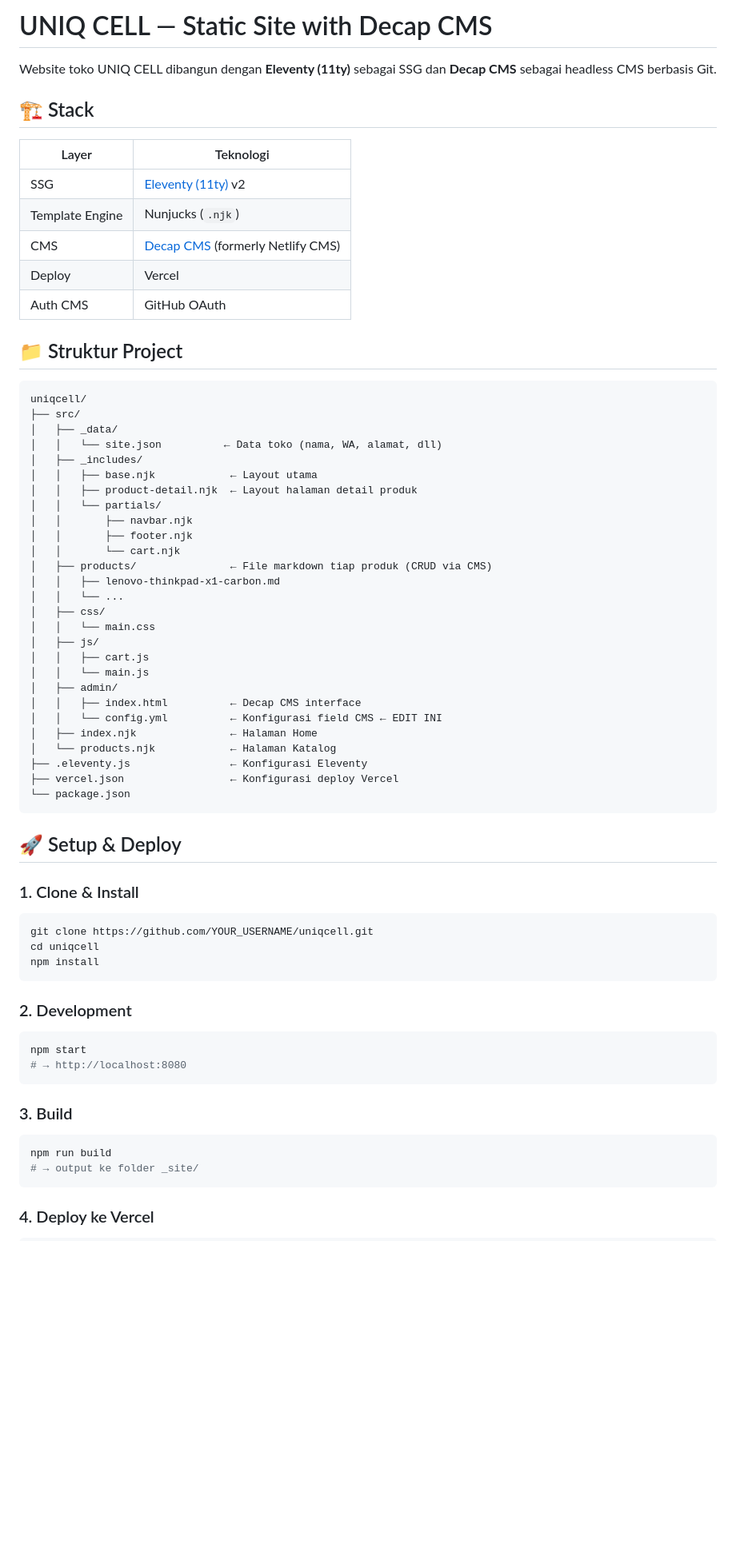
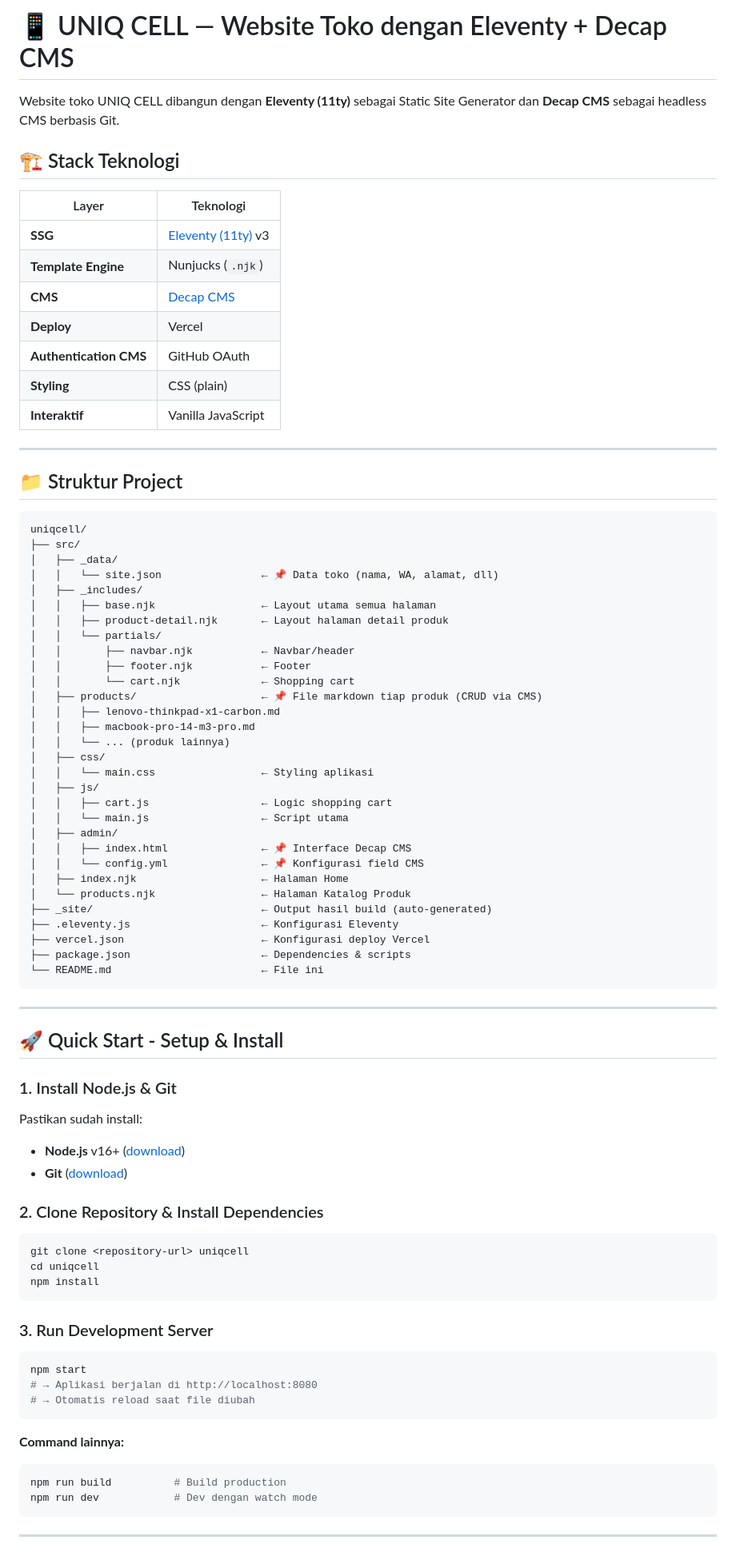
Before and after one commit to uniqtesting7-wq/uniqcell-eleventy-decap, a Markdown page: README.md, the part around one of its changes. Shown at 80% size. Drawn GitHub-style; blank space fills up the shorter version.

Commit message:
docs: Update README for improved clarity and accuracy

````diff
--- a/README.md
+++ b/README.md
@@ -1,16 +1,20 @@
-# UNIQ CELL — Static Site with Decap CMS
+# 📱 UNIQ CELL — Website Toko dengan Eleventy + Decap CMS
 
-Website toko UNIQ CELL dibangun dengan **Eleventy (11ty)** sebagai SSG dan **Decap CMS** sebagai headless CMS berbasis Git.
+Website toko UNIQ CELL dibangun dengan **Eleventy (11ty)** sebagai Static Site Generator dan **Decap CMS** sebagai headless CMS berbasis Git.
 
-## 🏗️ Stack
+## 🏗️ Stack Teknologi
 
 | Layer | Teknologi |
 |-------|-----------|
-| SSG | [Eleventy (11ty)](https://www.11ty.dev/) v2 |
-| Template Engine | Nunjucks (`.njk`) |
-| CMS | [Decap CMS](https://decapcms.org/) (formerly Netlify CMS) |
-| Deploy | Vercel |
-| Auth CMS | GitHub OAuth |
+| **SSG** | [Eleventy (11ty)](https://www.11ty.dev/) v3 |
+| **Template Engine** | Nunjucks (`.njk`) |
+| **CMS** | [Decap CMS](https://decapcms.org/) |
+| **Deploy** | Vercel |
+| **Authentication CMS** | GitHub OAuth |
+| **Styling** | CSS (plain) |
+| **Interaktif** | Vanilla JavaScript |
+
+---
 
 ## 📁 Struktur Project
 
@@ -18,55 +22,66 @@ Website toko UNIQ CELL dibangun dengan **Eleventy (11ty)** sebagai SSG dan **Dec
 uniqcell/
 ├── src/
 │   ├── _data/
-│   │   └── site.json          ← Data toko (nama, WA, alamat, dll)
+│   │   └── site.json                ← 📌 Data toko (nama, WA, alamat, dll)
 │   ├── _includes/
-│   │   ├── base.njk            ← Layout utama
-│   │   ├── product-detail.njk  ← Layout halaman detail produk
+│   │   ├── base.njk                 ← Layout utama semua halaman
+│   │   ├── product-detail.njk       ← Layout halaman detail produk
 │   │   └── partials/
-│   │       ├── navbar.njk
-│   │       ├── footer.njk
-│   │       └── cart.njk
-│   ├── products/               ← File markdown tiap produk (CRUD via CMS)
+│   │       ├── navbar.njk           ← Navbar/header
+│   │       ├── footer.njk           ← Footer
+│   │       └── cart.njk             ← Shopping cart
+│   ├── products/                    ← 📌 File markdown tiap produk (CRUD via CMS)
 │   │   ├── lenovo-thinkpad-x1-carbon.md
-│   │   └── ...
+│   │   ├── macbook-pro-14-m3-pro.md
+│   │   └── ... (produk lainnya)
 │   ├── css/
-│   │   └── main.css
+│   │   └── main.css                 ← Styling aplikasi
 │   ├── js/
-│   │   ├── cart.js
-│   │   └── main.js
+│   │   ├── cart.js                  ← Logic shopping cart
+│   │   └── main.js                  ← Script utama
 │   ├── admin/
-│   │   ├── index.html          ← Decap CMS interface
-│   │   └── config.yml          ← Konfigurasi field CMS ← EDIT INI
-│   ├── index.njk               ← Halaman Home
-│   └── products.njk            ← Halaman Katalog
-├── .eleventy.js                ← Konfigurasi Eleventy
-├── vercel.json                 ← Konfigurasi deploy Vercel
-└── package.json
+│   │   ├── index.html               ← 📌 Interface Decap CMS
+│   │   └── config.yml               ← 📌 Konfigurasi field CMS
+│   ├── index.njk                    ← Halaman Home
+│   └── products.njk                 ← Halaman Katalog Produk
+├── _site/                           ← Output hasil build (auto-generated)
+├── .eleventy.js                     ← Konfigurasi Eleventy
+├── vercel.json                      ← Konfigurasi deploy Vercel
+├── package.json                     ← Dependencies & scripts
+└── README.md                        ← File ini
 ```
 
-## 🚀 Setup & Deploy
+---
 
-### 1. Clone & Install
+## 🚀 Quick Start - Setup & Install
+
+### 1. Install Node.js & Git
+
+Pastikan sudah install:
+- **Node.js** v16+ ([download](https://nodejs.org/))
+- **Git** ([download](https://git-scm.com/))
+
+### 2. Clone Repository & Install Dependencies
 
 ```bash
-git clone https://github.com/YOUR_USERNAME/uniqcell.git
+git clone <repository-url> uniqcell
 cd uniqcell
 npm install
 ```
 
-### 2. Development
+### 3. Run Development Server
 
 ```bash
 npm start
-# → http://localhost:8080
+# → Aplikasi berjalan di http://localhost:8080
+# → Otomatis reload saat file diubah
 ```
 
-### 3. Build
-
+**Command lainnya:**
 ```bash
-npm run build
-# → output ke folder _site/
+npm run build          # Build production
+npm run dev            # Dev dengan watch mode
 ```
 
-### 4. Deploy ke Vercel
+---
 
````
Also changed, not shown: other parts of README.md (+271 -45 lines).
